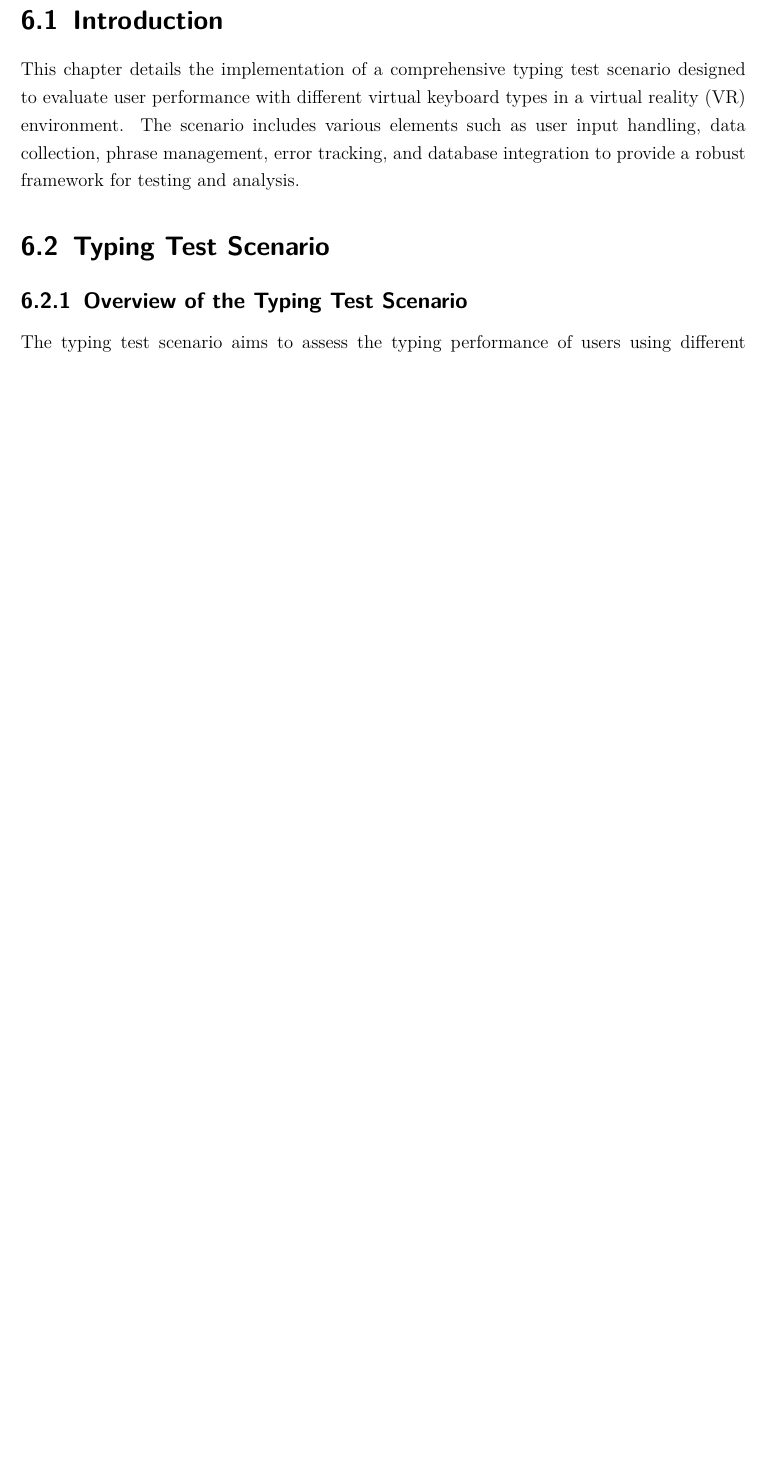
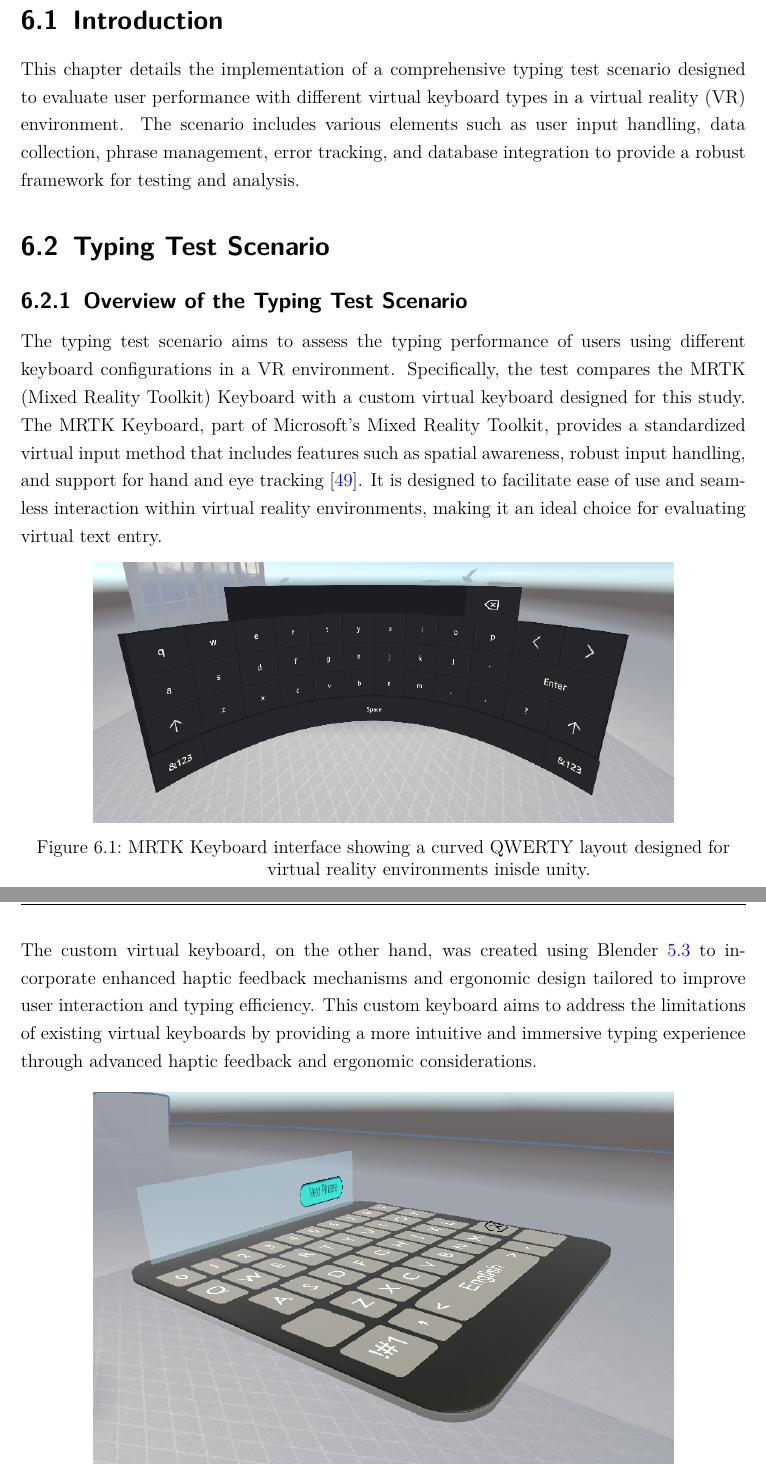
Before and after one commit to KheireddineAzzez-HHN/Virtual-Reality-Keyboard-for-Enhanced-Typing, a LaTeX thesis (thesis_Document/main.tex, which reads thesis_Document/Scenario/Scenario.tex): part of page 49 of 64 before the commit and two parts of pages 49 and 50 of 65 after it, the two joined at a grey line, cut so that both start at the same text, the shorter picture padded with empty space. Compiled offline with pdfLaTeX.

Commit message:
Overview of the Typing Test Scenario

```diff
--- a/thesis_Document/Scenario/Scenario.tex
+++ b/thesis_Document/Scenario/Scenario.tex
@@ -6,5 +6,11 @@ This chapter details the implementation of a comprehensive typing test scenario
 \section{Typing Test Scenario}
 
 \subsection{Overview of the Typing Test Scenario}
-The typing test scenario aims to assess the typing performance of users using different keyboard configurations in a VR environment. The system captures detailed user input data, records performance metrics, and manages the flow of the test to ensure a comprehensive evaluation. The phrases used in the test are sourced from Scott MacKenzie's phrase sets, which are widely recognized for text entry research \cite{mackenzie_phrase_set}.
-
+The typing test scenario aims to assess the typing performance of users using different keyboard configurations in a VR environment. Specifically, the test compares the MRTK (Mixed Reality Toolkit) Keyboard with a custom virtual keyboard designed for this study. The MRTK Keyboard, part of Microsoft's Mixed Reality Toolkit, provides a standardized virtual input method that includes features such as spatial awareness, robust input handling, and support for hand and eye tracking \cite{mrtk_keyboard}. It is designed to facilitate ease of use and seamless interaction within virtual reality environments, making it an ideal choice for evaluating virtual text entry.
+\begin{figure}[h]
+    \centering
+    \includegraphics[width=0.8\textwidth]{Scenario/MRTK_KEyboard.PNG} % Replace with your image file name
+    \caption{ \centering MRTK Keyboard interface showing a curved QWERTY layout designed for virtual reality environments inisde unity.}
+    \label{fig:mrtk_keyboard}
+\end{figure}\\ \\
+The custom virtual keyboard, on the other hand, was created using Blender \ref{sec:Virtual Keyboard Conception} to incorporate enhanced haptic feedback mechanisms and ergonomic design tailored to improve user interaction and typing efficiency. This custom keyboard aims to address the limitations of existing virtual keyboards by providing a more intuitive and immersive typing experience through advanced haptic feedback and ergonomic considerations.
@@ -11,3 +21,7 @@ The typing test scenario aims to assess the typing performance of users using di
+    \label{fig:mrtk_keyboard}
+\end{figure}\\ \\
+The system captures detailed user input data, records performance metrics, and manages the flow of the test to ensure a comprehensive evaluation. The phrases used in the test are sourced from Scott MacKenzie's phrase sets, which are widely recognized in the field of text entry research. MacKenzie's phrase sets are designed to provide a standardized basis for evaluating text entry methods, featuring a wide range of commonly used words and phrases that reflect typical typing scenarios. These phrase sets are carefully curated to balance frequency and representativeness, ensuring that the typing tasks are both realistic and challenging \cite{mackenzie_phrase_set}. \\ \\
+By using these standardized phrases, the study can reliably measure typing performance metrics such as Words Per Minute (WPM) and Error Rate (ER), providing valuable insights into the efficiency and accuracy of each keyboard configuration. The consistent use of MacKenzie's phrase sets allows for comparability with other studies in the field, facilitating a broader understanding of virtual text entry performance.
 \subsection{User Input Handling}
 The system continuously monitors the user's typing input in a designated text field, tracking each keystroke and identifying any mistakes made during the typing process. This allows for real-time data collection and analysis of user performance.
 
--- a/thesis_Document/main.tex
+++ b/thesis_Document/main.tex
@@ -31,8 +31,8 @@
 
 % Subject related values (need updating)
 \newcommand{\hhnsubject}{SUBJECT}
-\newcommand{\hhnsubjectnum}{SPO NUMBER}
-\newcommand{\hhnlecturer}{LECTURER}
+\newcommand{\hhnsubjectnum}{SPO1}
+\newcommand{\hhnlecturer}{\\ Prof. Dr.-Ing. Gerrit Meixner \& Prof. Dr. Andrii Matviienko}
 
 % Student related values (need to be updated)
 \newcommand{\reprttopic}{ \centering Enhancing User Experience and Productivity in \ac{VR} Programming Environments}
```
Also changed, not shown: thesis_Document/Development/Conception.tex (+1 -0 lines), thesis_Document/ref.bib (+6 -0 lines), thesis_Document/Scenario/Custom_keyboard.PNG (added), thesis_Document/Scenario/MRTK_KEyboard.PNG (added), thesis_Document/main.bbl, thesis_Document/main.pdf, thesis_Document/Scenario/Scenario.tex (4 more changed lines), 14 other files.
